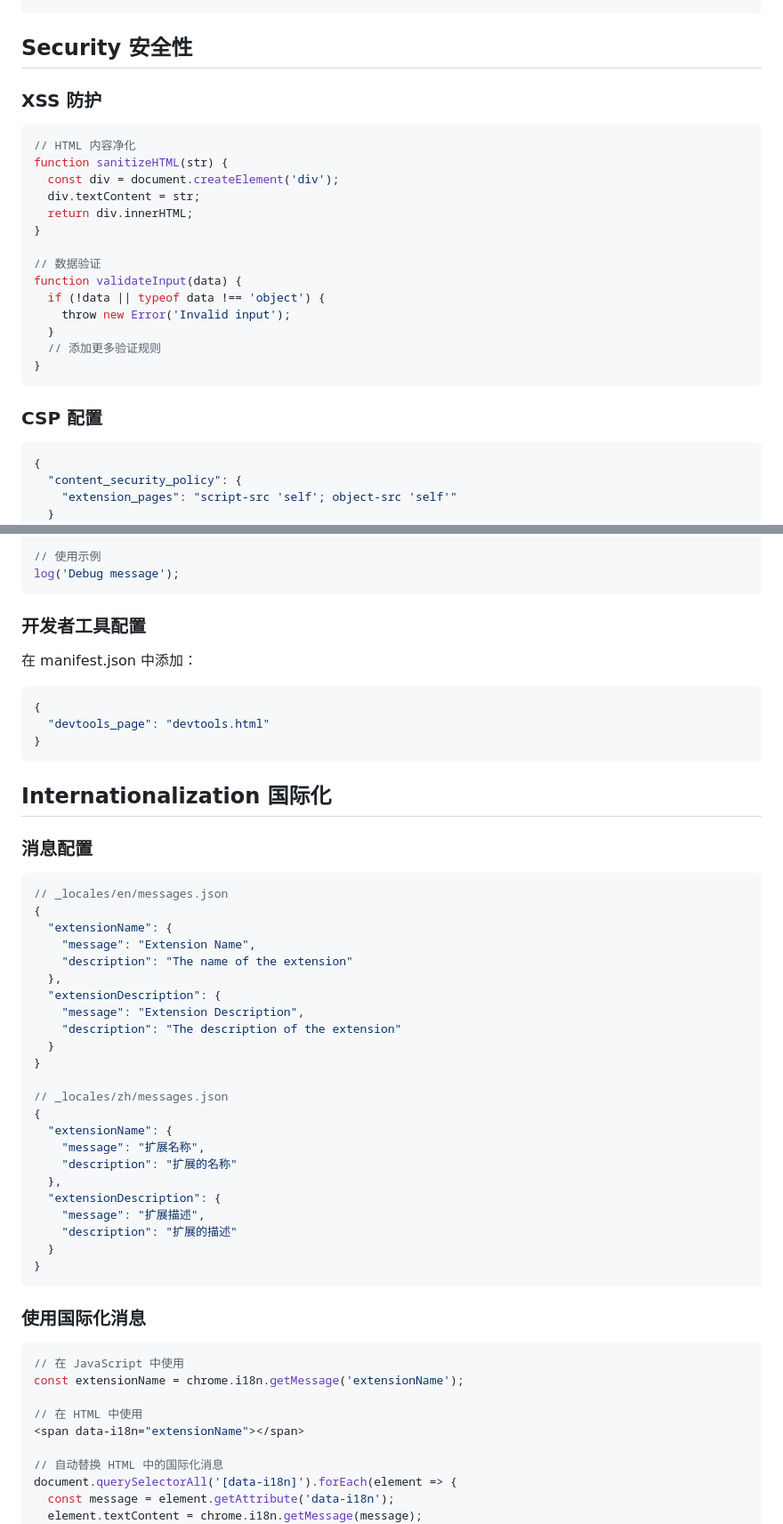
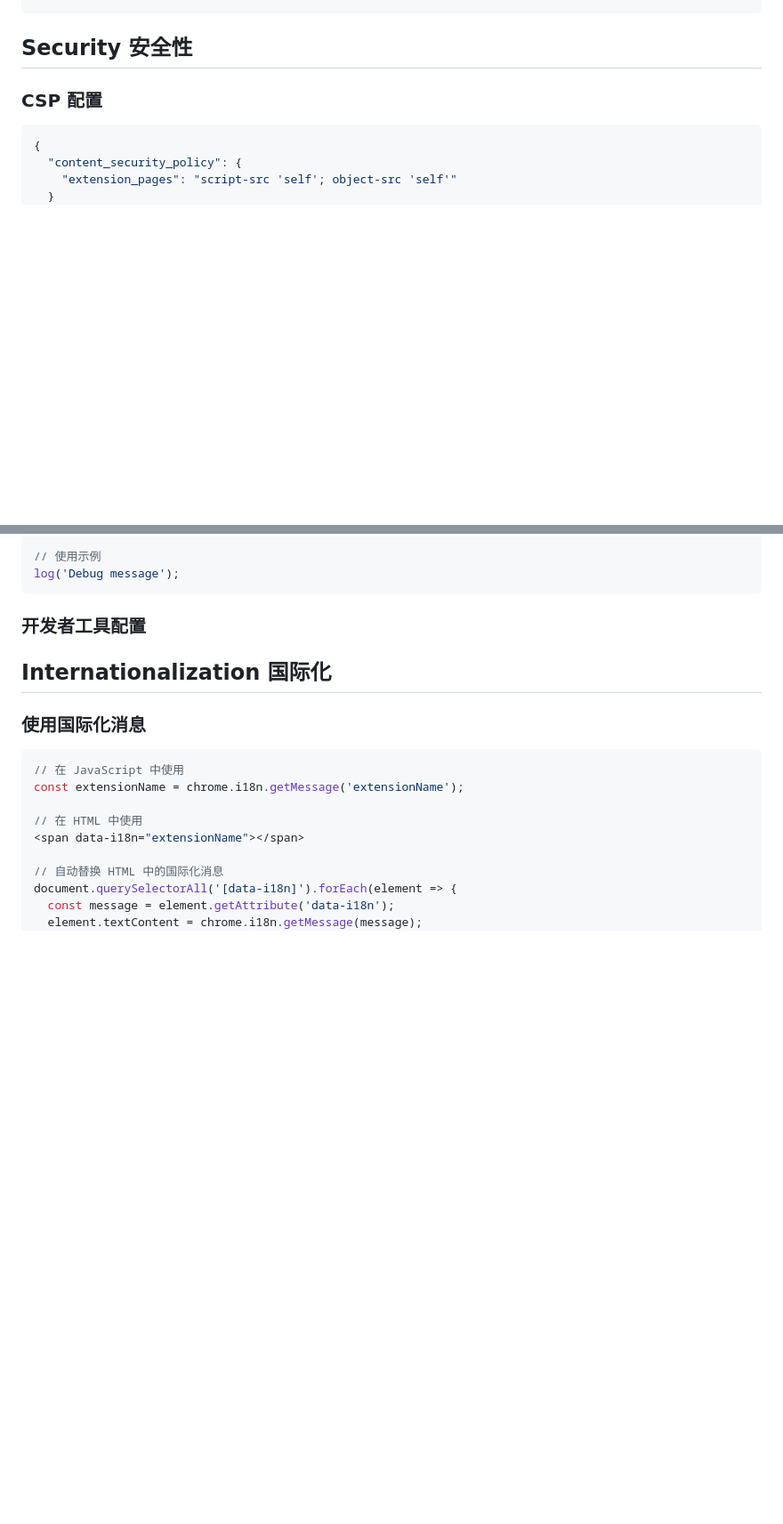
Before and after one commit to fableai/icon_finder_chrome, a Markdown page: CHROME_EXTENSION_GUIDE.md, 2 parts joined by grey strips. Shown: that part at 89% size. Rendered like a GitHub page; blank space fills up the shorter version.

Commit message:
docs: update chrome extension guide

````diff
--- a/CHROME_EXTENSION_GUIDE.md
+++ b/CHROME_EXTENSION_GUIDE.md
@@ -123,25 +117,6 @@ try {
 ```
 
 ## Security 安全性
-
-### XSS 防护
-
-```javascript
-// HTML 内容净化
-function sanitizeHTML(str) {
-  const div = document.createElement('div');
-  div.textContent = str;
-  return div.innerHTML;
-}
-
-// 数据验证
-function validateInput(data) {
-  if (!data || typeof data !== 'object') {
-    throw new Error('Invalid input');
-  }
-  // 添加更多验证规则
-}
-```
 
 ### CSP 配置
 
@@ -223,43 +198,7 @@ log('Debug message');
 ```
 
 ### 开发者工具配置
-
-在 manifest.json 中添加：
-```json
-{
-  "devtools_page": "devtools.html"
-}
-```
-
 ## Internationalization 国际化
-
-### 消息配置
-
-```json
-// _locales/en/messages.json
-{
-  "extensionName": {
-    "message": "Extension Name",
-    "description": "The name of the extension"
-  },
-  "extensionDescription": {
-    "message": "Extension Description",
-    "description": "The description of the extension"
-  }
-}
-
-// _locales/zh/messages.json
-{
-  "extensionName": {
-    "message": "扩展名称",
-    "description": "扩展的名称"
-  },
-  "extensionDescription": {
-    "message": "扩展描述",
-    "description": "扩展的描述"
-  }
-}
-```
 
 ### 使用国际化消息
 
````
Also changed, not shown: other parts of CHROME_EXTENSION_GUIDE.md (+0 -29 lines).
